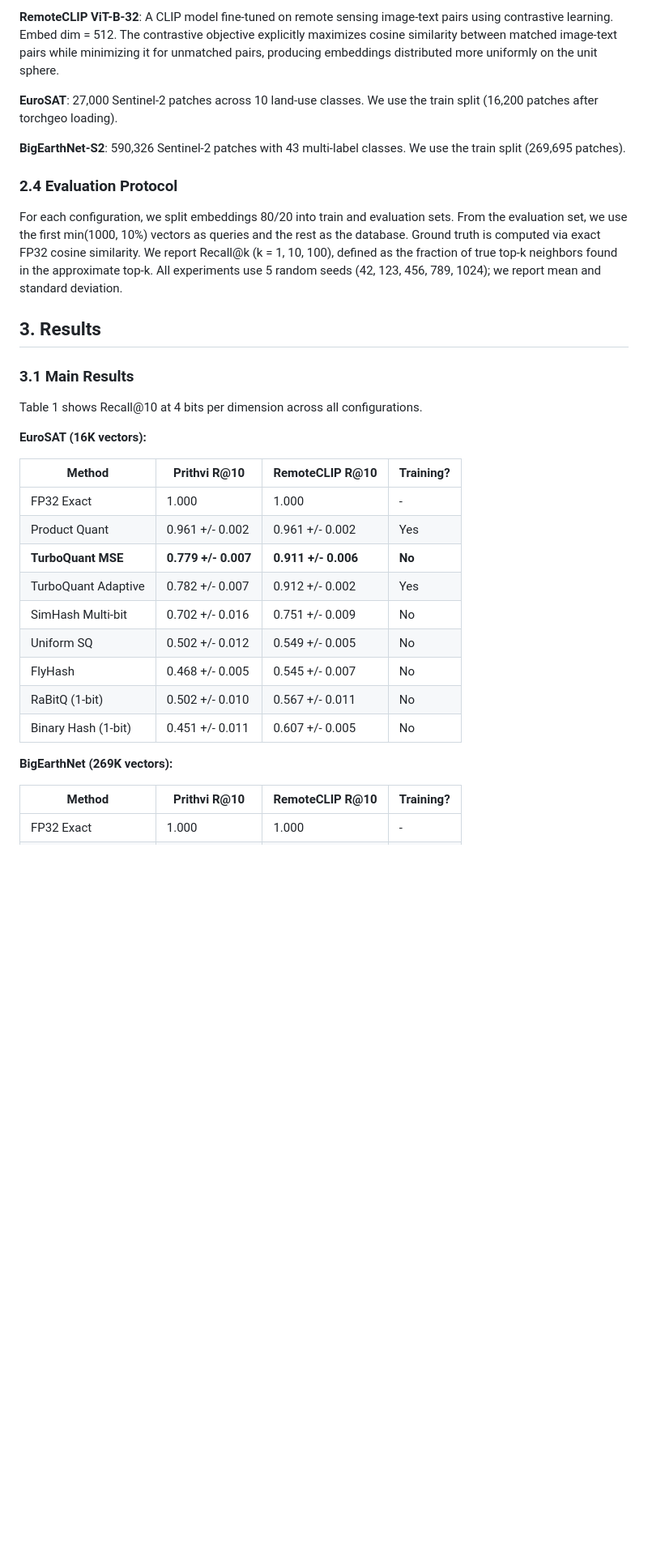
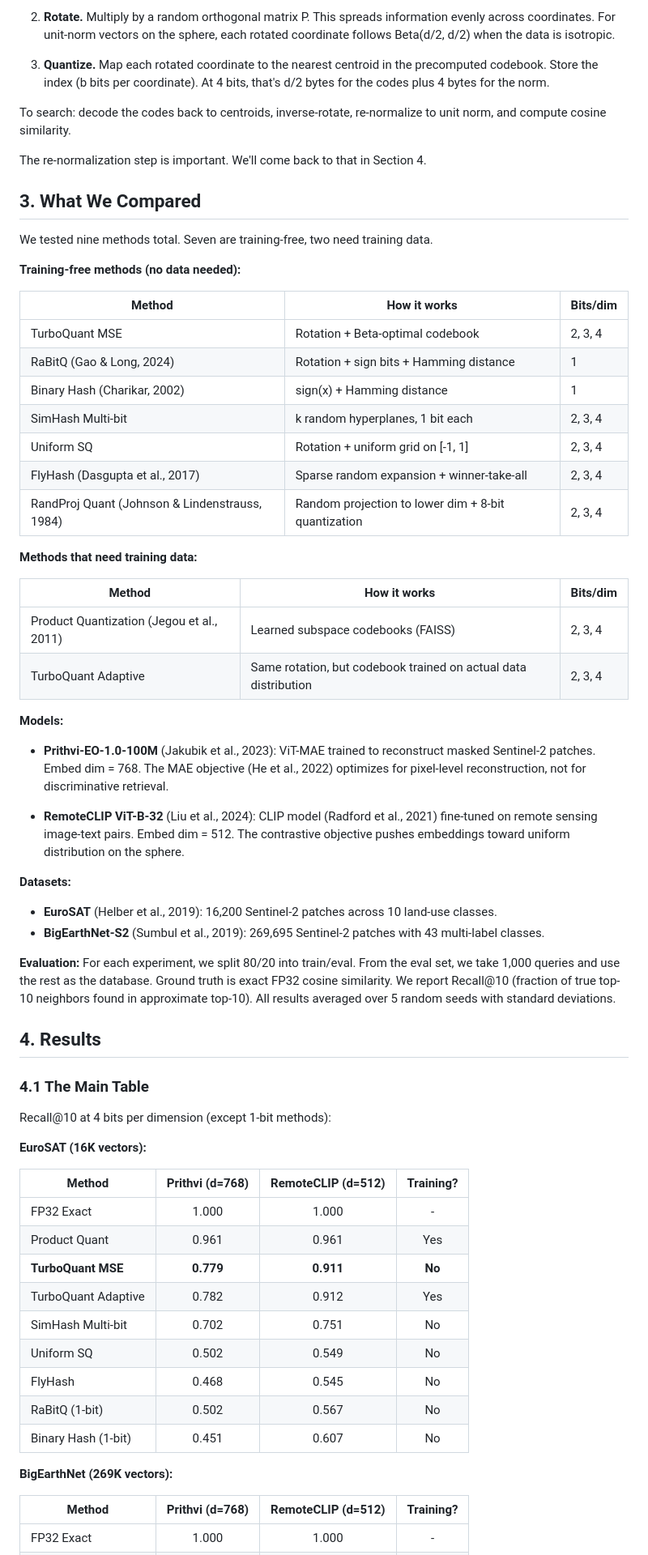
Before and after one commit to sumit-ai-ml/turboquant-rs, a Markdown page: paper.md, the part around one of its changes. Shown at 81% size. GitHub-like rendering; blank space fills up the shorter version.

```diff
--- a/paper.md
+++ b/paper.md
@@ -44,36 +36,70 @@ We compare against seven alternative methods:
 
-**RemoteCLIP ViT-B-32**: A CLIP model fine-tuned on remote sensing image-text pairs using contrastive learning. Embed dim = 512. The contrastive objective explicitly maximizes cosine similarity between matched image-text pairs while minimizing it for unmatched pairs, producing embeddings distributed more uniformly on the unit sphere.
+2. **Rotate.** Multiply by a random orthogonal matrix P. This spreads information evenly across coordinates. For unit-norm vectors on the sphere, each rotated coordinate follows Beta(d/2, d/2) when the data is isotropic.
 
-**EuroSAT**: 27,000 Sentinel-2 patches across 10 land-use classes. We use the train split (16,200 patches after torchgeo loading).
+3. **Quantize.** Map each rotated coordinate to the nearest centroid in the precomputed codebook. Store the index (b bits per coordinate). At 4 bits, that's d/2 bytes for the codes plus 4 bytes for the norm.
 
-**BigEarthNet-S2**: 590,326 Sentinel-2 patches with 43 multi-label classes. We use the train split (269,695 patches).
+To search: decode the codes back to centroids, inverse-rotate, re-normalize to unit norm, and compute cosine similarity.
 
-### 2.4 Evaluation Protocol
+The re-normalization step is important. We'll come back to that in Section 4.
 
-For each configuration, we split embeddings 80/20 into train and evaluation sets. From the evaluation set, we use the first min(1000, 10%) vectors as queries and the rest as the database. Ground truth is computed via exact FP32 cosine similarity. We report Recall@k (k = 1, 10, 100), defined as the fraction of true top-k neighbors found in the approximate top-k. All experiments use 5 random seeds (42, 123, 456, 789, 1024); we report mean and standard deviation.
+## 3. What We Compared
 
-## 3. Results
+We tested nine methods total. Seven are training-free, two need training data.
 
-### 3.1 Main Results
+**Training-free methods (no data needed):**
 
-Table 1 shows Recall@10 at 4 bits per dimension across all configurations.
+| Method | How it works | Bits/dim |
+|--------|-------------|----------|
+| TurboQuant MSE | Rotation + Beta-optimal codebook | 2, 3, 4 |
+| RaBitQ (Gao & Long, 2024) | Rotation + sign bits + Hamming distance | 1 |
+| Binary Hash (Charikar, 2002) | sign(x) + Hamming distance | 1 |
+| SimHash Multi-bit | k random hyperplanes, 1 bit each | 2, 3, 4 |
+| Uniform SQ | Rotation + uniform grid on [-1, 1] | 2, 3, 4 |
+| FlyHash (Dasgupta et al., 2017) | Sparse random expansion + winner-take-all | 2, 3, 4 |
+| RandProj Quant (Johnson & Lindenstrauss, 1984) | Random projection to lower dim + 8-bit quantization | 2, 3, 4 |
+
+**Methods that need training data:**
+
+| Method | How it works | Bits/dim |
+|--------|-------------|----------|
+| Product Quantization (Jegou et al., 2011) | Learned subspace codebooks (FAISS) | 2, 3, 4 |
+| TurboQuant Adaptive | Same rotation, but codebook trained on actual data distribution | 2, 3, 4 |
+
+**Models:**
+
+- **Prithvi-EO-1.0-100M** (Jakubik et al., 2023): ViT-MAE trained to reconstruct masked Sentinel-2 patches. Embed dim = 768. The MAE objective (He et al., 2022) optimizes for pixel-level reconstruction, not for discriminative retrieval.
+
+- **RemoteCLIP ViT-B-32** (Liu et al., 2024): CLIP model (Radford et al., 2021) fine-tuned on remote sensing image-text pairs. Embed dim = 512. The contrastive objective pushes embeddings toward uniform distribution on the sphere.
+
+**Datasets:**
+
+- **EuroSAT** (Helber et al., 2019): 16,200 Sentinel-2 patches across 10 land-use classes.
+- **BigEarthNet-S2** (Sumbul et al., 2019): 269,695 Sentinel-2 patches with 43 multi-label classes.
+
+**Evaluation:** For each experiment, we split 80/20 into train/eval. From the eval set, we take 1,000 queries and use the rest as the database. Ground truth is exact FP32 cosine similarity. We report Recall@10 (fraction of true top-10 neighbors found in approximate top-10). All results averaged over 5 random seeds with standard deviations.
+
+## 4. Results
+
+### 4.1 The Main Table
+
+Recall@10 at 4 bits per dimension (except 1-bit methods):
 
 **EuroSAT (16K vectors):**
 
-| Method | Prithvi R@10 | RemoteCLIP R@10 | Training? |
-|--------|-------------|----------------|-----------|
+| Method | Prithvi (d=768) | RemoteCLIP (d=512) | Training? |
+|--------|:-:|:-:|:-:|
 | FP32 Exact | 1.000 | 1.000 | - |
-| Product Quant | 0.961 +/- 0.002 | 0.961 +/- 0.002 | Yes |
-| **TurboQuant MSE** | **0.779 +/- 0.007** | **0.911 +/- 0.006** | **No** |
-| TurboQuant Adaptive | 0.782 +/- 0.007 | 0.912 +/- 0.002 | Yes |
-| SimHash Multi-bit | 0.702 +/- 0.016 | 0.751 +/- 0.009 | No |
-| Uniform SQ | 0.502 +/- 0.012 | 0.549 +/- 0.005 | No |
-| FlyHash | 0.468 +/- 0.005 | 0.545 +/- 0.007 | No |
-| RaBitQ (1-bit) | 0.502 +/- 0.010 | 0.567 +/- 0.011 | No |
-| Binary Hash (1-bit) | 0.451 +/- 0.011 | 0.607 +/- 0.005 | No |
+| Product Quant | 0.961 | 0.961 | Yes |
+| **TurboQuant MSE** | **0.779** | **0.911** | **No** |
+| TurboQuant Adaptive | 0.782 | 0.912 | Yes |
+| SimHash Multi-bit | 0.702 | 0.751 | No |
+| Uniform SQ | 0.502 | 0.549 | No |
+| FlyHash | 0.468 | 0.545 | No |
+| RaBitQ (1-bit) | 0.502 | 0.567 | No |
+| Binary Hash (1-bit) | 0.451 | 0.607 | No |
 
 **BigEarthNet (269K vectors):**
 
-| Method | Prithvi R@10 | RemoteCLIP R@10 | Training? |
-|--------|-------------|----------------|-----------|
+| Method | Prithvi (d=768) | RemoteCLIP (d=512) | Training? |
+|--------|:-:|:-:|:-:|
 | FP32 Exact | 1.000 | 1.000 | - |
```
Also changed, not shown: other parts of paper.md (+146 -116 lines).
